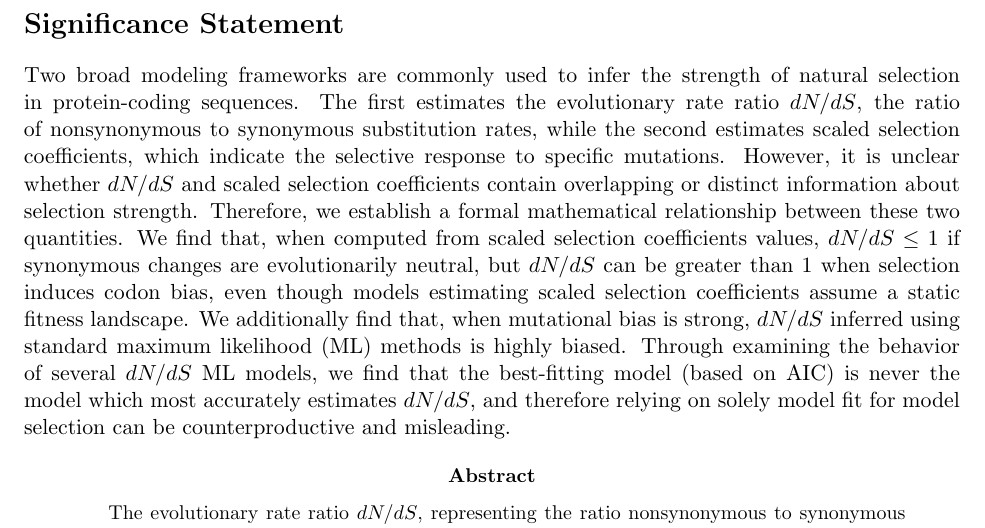
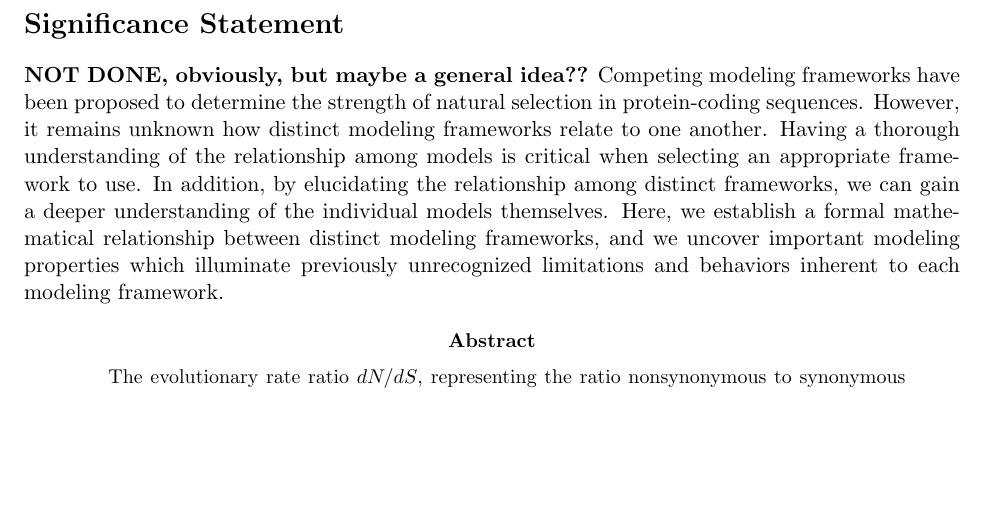
Before and after one commit to clauswilke/Omega_MutSel, a LaTeX paper (Manuscript/omega_mutsel_paper.tex): part of page 1 of 20, cut so that both start at the same text, the shorter picture padded with empty space. Compiled offline with pdfLaTeX.

Commit message:
sig statement should be totally general....

```diff
--- a/Manuscript/omega_mutsel_paper.tex
+++ b/Manuscript/omega_mutsel_paper.tex
@@ -28,8 +28,8 @@
 
 %\begin{article}
 
-\section*{Significance Statement} %max 120 words, currently 182. Bad news.
-Two broad modeling frameworks are commonly used to infer the strength of natural selection in protein-coding sequences. The first estimates the evolutionary rate ratio $dN/dS$, the ratio of nonsynonymous to synonymous substitution rates, while the second estimates scaled selection coefficients, which indicate the selective response to specific mutations. However, it is unclear whether $dN/dS$ and scaled selection coefficients contain overlapping or distinct information about selection strength. Therefore, we establish a formal mathematical relationship between these two quantities. We find that, when computed from scaled selection coefficients values, $dN/dS \leq 1$ if synonymous changes are evolutionarily neutral, but $dN/dS$ can be greater than 1 when selection induces codon bias, even though models estimating scaled selection coefficients assume a static fitness landscape. We additionally find that, when mutational bias is strong, $dN/dS$ inferred using standard maximum likelihood (ML) methods is highly biased. Through examining the behavior of several $dN/dS$ ML models, we find that the best-fitting model (based on AIC) is never the model which most accurately estimates $dN/dS$, and therefore relying on solely model fit for model selection can be counterproductive and misleading.
+\section*{Significance Statement}
+\textbf{NOT DONE, obviously, but maybe a general idea??} Competing modeling frameworks have been proposed to determine the strength of natural selection in protein-coding sequences. However, it remains unknown how distinct modeling frameworks relate to one another. Having a thorough understanding of the relationship among models is critical when selecting an appropriate framework to use. In addition, by elucidating the relationship among distinct frameworks, we can gain a deeper understanding of the individual models themselves. Here, we establish a formal mathematical relationship between distinct modeling frameworks, and we uncover important modeling properties which illuminate previously unrecognized limitations and behaviors inherent to each modeling framework.
 
 
 \begin{abstract}
```
Also changed, not shown: Manuscript/omega_mutsel_paper.pdf.
